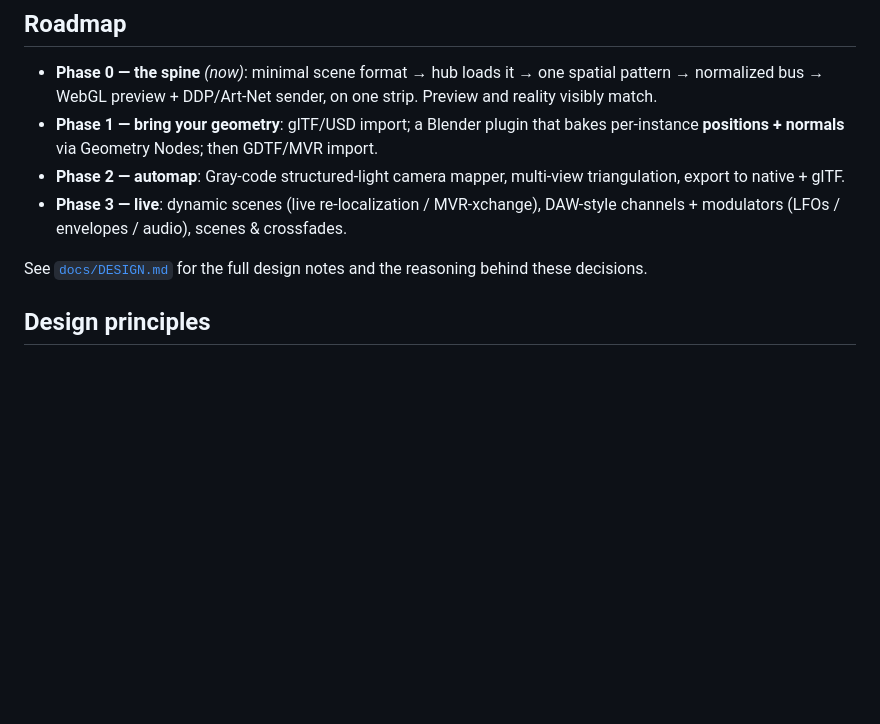
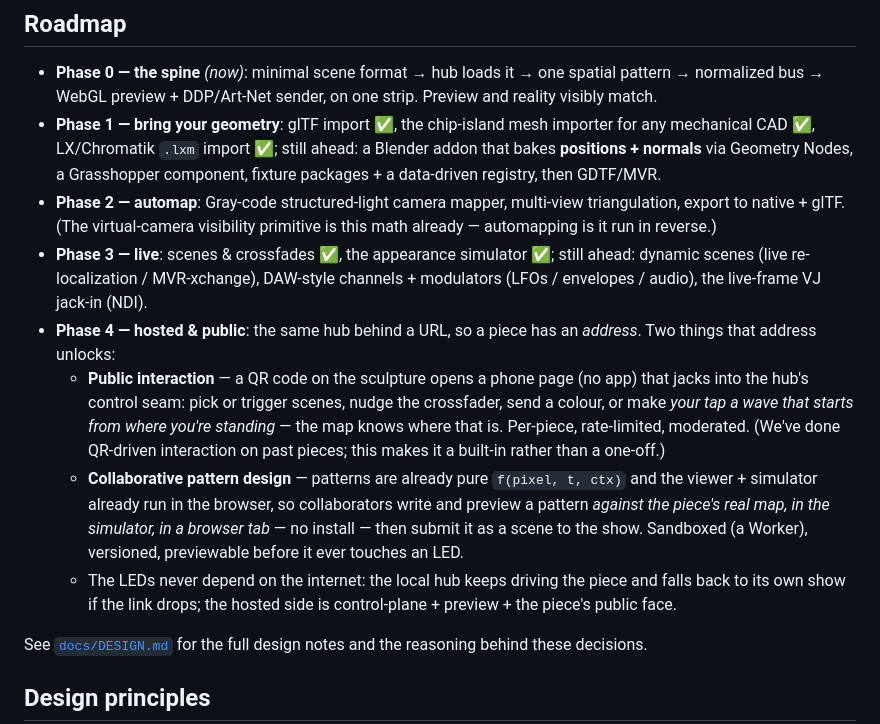
Before and after one commit to dnewcome/voxeled, a Markdown page: README.md, the part around the change. Drawn GitHub-style; blank space fills up the shorter version.

Commit message:
Roadmap: Phase 4 — hosted & public (QR interaction, collaborative patterns)
A piece gets an address: the same hub behind a URL. Public interaction via a
QR code → phone page on the hub's control seam (scenes, crossfader, colour,
spatial "a wave from where you stand"); collaborative pattern design in the
browser against the real map + simulator, sandboxed and previewed before it
touches an LED. Invariant: the local hub keeps driving the LEDs — hosted is
control-plane + preview, never the light path. Also marks landed items in
Phases 1 and 3.

Co-Authored-By: Claude Fable 5.1 <noreply@anthropic.com>
Claude-Session: https://claude.ai/code/session_01SHkJU7s3EMQRW6Aq7dvMCw

```diff
--- a/README.md
+++ b/README.md
@@ -162,9 +162,13 @@ Two differentiators the incumbents leave open:
 ## Roadmap
 
 - **Phase 0 — the spine** *(now)*: minimal scene format → hub loads it → one spatial pattern → normalized bus → WebGL preview + DDP/Art-Net sender, on one strip. Preview and reality visibly match.
-- **Phase 1 — bring your geometry**: glTF/USD import; a Blender plugin that bakes per-instance **positions + normals** via Geometry Nodes; then GDTF/MVR import.
-- **Phase 2 — automap**: Gray-code structured-light camera mapper, multi-view triangulation, export to native + glTF.
-- **Phase 3 — live**: dynamic scenes (live re-localization / MVR-xchange), DAW-style channels + modulators (LFOs / envelopes / audio), scenes & crossfades.
+- **Phase 1 — bring your geometry**: glTF import ✅, the chip-island mesh importer for any mechanical CAD ✅, LX/Chromatik `.lxm` import ✅; still ahead: a Blender addon that bakes **positions + normals** via Geometry Nodes, a Grasshopper component, fixture packages + a data-driven registry, then GDTF/MVR.
+- **Phase 2 — automap**: Gray-code structured-light camera mapper, multi-view triangulation, export to native + glTF. (The virtual-camera visibility primitive is this math already — automapping is it run in reverse.)
+- **Phase 3 — live**: scenes & crossfades ✅, the appearance simulator ✅; still ahead: dynamic scenes (live re-localization / MVR-xchange), DAW-style channels + modulators (LFOs / envelopes / audio), the live-frame VJ jack-in (NDI).
+- **Phase 4 — hosted & public**: the same hub behind a URL, so a piece has an *address*. Two things that address unlocks:
+  - **Public interaction** — a QR code on the sculpture opens a phone page (no app) that jacks into the hub's control seam: pick or trigger scenes, nudge the crossfader, send a colour, or make *your tap a wave that starts from where you're standing* — the map knows where that is. Per-piece, rate-limited, moderated. (We've done QR-driven interaction on past pieces; this makes it a built-in rather than a one-off.)
+  - **Collaborative pattern design** — patterns are already pure `f(pixel, t, ctx)` and the viewer + simulator already run in the browser, so collaborators write and preview a pattern *against the piece's real map, in the simulator, in a browser tab* — no install — then submit it as a scene to the show. Sandboxed (a Worker), versioned, previewable before it ever touches an LED.
+  - The LEDs never depend on the internet: the local hub keeps driving the piece and falls back to its own show if the link drops; the hosted side is control-plane + preview + the piece's public face.
 
 See [`docs/DESIGN.md`](docs/DESIGN.md) for the full design notes and the reasoning behind these decisions.
 
```
Also changed, not shown: docs/DESIGN.md (+2 -1 lines).
